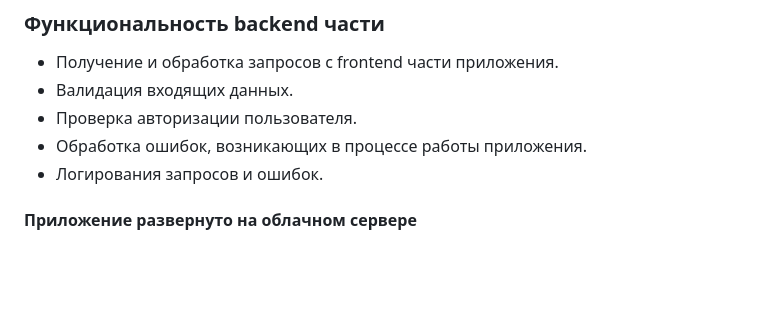
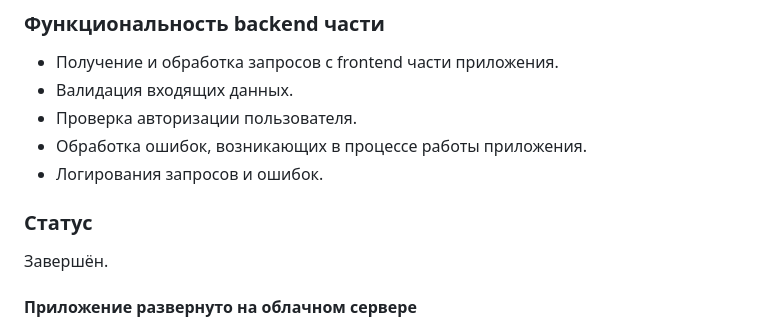
Before and after one commit to BerezinaMariya/react-mesto-api-full, a Markdown page: README.md, the part around the change. GitHub-like rendering; blank space fills up the shorter version.

```diff
--- a/README.md
+++ b/README.md
@@ -43,6 +43,8 @@
 * Проверка авторизации пользователя.
 * Обработка ошибок, возникающих в процессе работы приложения.
 * Логирования запросов и ошибок.
+### Статус
+Завершён.
 
 #### Приложение развернуто на облачном сервере
 https://mesto.berezina.nomoredomains.club
```
